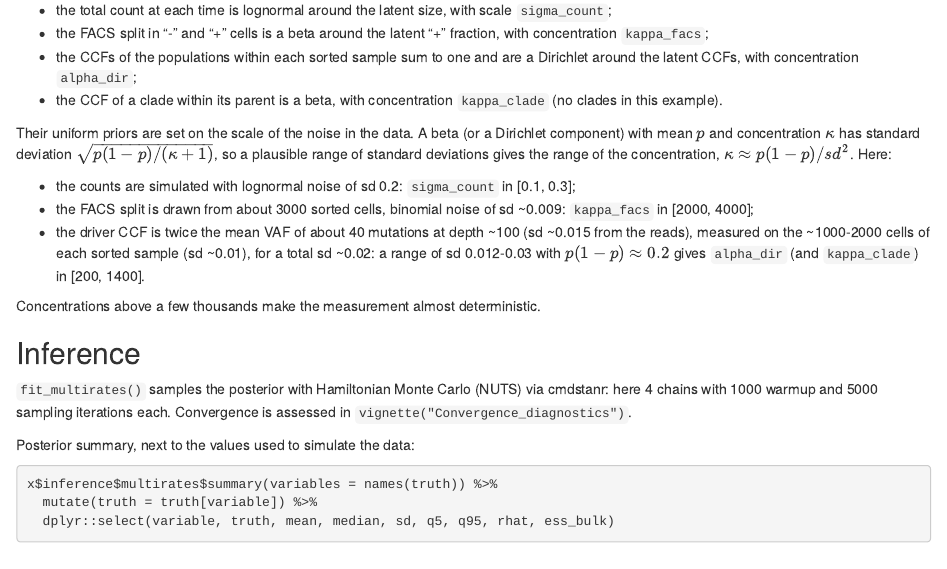
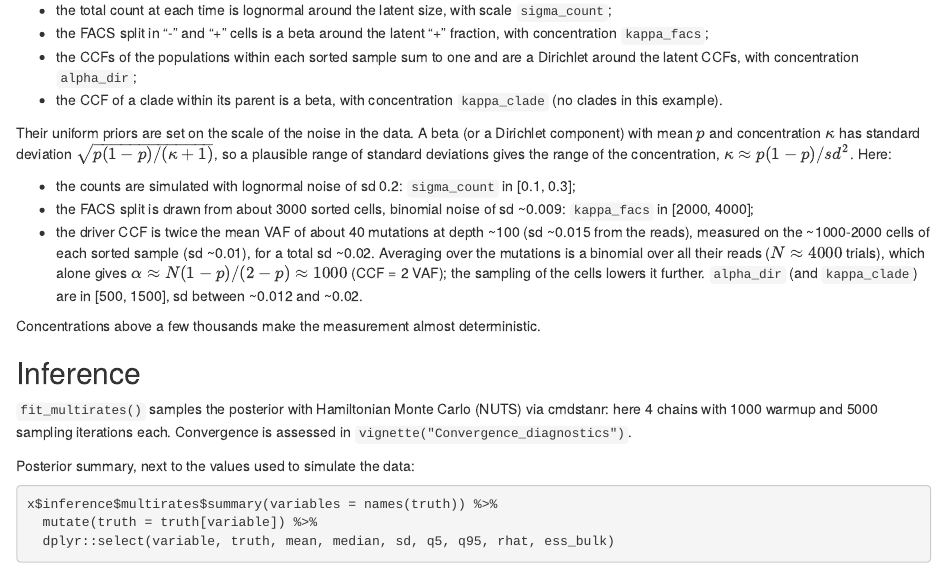
Before and after one commit to caravagnalab/PEPI, an R Markdown document (vignettes/articles/Multirates_inference.Rmd): the page in a window 1100 px wide, from 1140 px down. Rendered offline with R 4.5, knitr and Pandoc, with nearby package versions; some code elsewhere in the file could not run offline; common packages that the code uses without loading them are loaded.

Commit message:
Example priors: alpha_dir and kappa_clade 500-1500
Co-Authored-By: Claude Opus 5.5 <noreply@anthropic.com>

```diff
--- a/inst/examples/vignette_fit.R
+++ b/inst/examples/vignette_fit.R
@@ -145,13 +145,13 @@
   # concentration ~ p (1 - p) / sd^2. FACS split: binomial noise of ~3000
   # sorted cells (sd ~0.009, kappa ~3000). CCFs: reads (sd ~0.015 from the
   # VAFs of ~40 mutations) plus cells of the sorted sample (sd ~0.01), sd
-  # ~0.02; a range of sd 0.012-0.03 with p (1 - p) ~ 0.2 gives 200-1400
+  # ~0.02 (alpha ~1000 from the reads alone, the upper bound): 500-1500
   min_kappa_facs = 2000,
   max_kappa_facs = 4000,
-  min_alpha_dir = 200,
-  max_alpha_dir = 1400,
-  min_kappa_clade = 200,
-  max_kappa_clade = 1400,
+  min_alpha_dir = 500,
+  max_alpha_dir = 1500,
+  min_kappa_clade = 500,
+  max_kappa_clade = 1500,
   # the counts are simulated with lognormal noise of sd 0.2
   min_sigma_count = 0.1,
   max_sigma_count = 0.3,
--- a/vignettes/articles/Multirates_inference.Rmd
+++ b/vignettes/articles/Multirates_inference.Rmd
@@ -112,9 +112,11 @@
   sd ~0.009: `kappa_facs` in [2000, 4000];
 - the driver CCF is twice the mean VAF of about 40 mutations at depth ~100
   (sd ~0.015 from the reads), measured on the ~1000-2000 cells of each
-  sorted sample (sd ~0.01), for a total sd ~0.02: a range of sd 0.012-0.03
-  with $p(1-p) \approx 0.2$ gives `alpha_dir` (and `kappa_clade`) in
-  [200, 1400].
+  sorted sample (sd ~0.01), for a total sd ~0.02. Averaging over the
+  mutations is a binomial over all their reads ($N \approx 4000$ trials),
+  which alone gives $\alpha \approx N(1-p)/(2-p) \approx 1000$ (CCF = 2 VAF);
+  the sampling of the cells lowers it further. `alpha_dir` (and
+  `kappa_clade`) are in [500, 1500], sd between ~0.012 and ~0.02.
 
 Concentrations above a few thousands make the measurement almost
 deterministic.
```
Also changed, not shown: R/fitters.R (+1 -1 lines), R/stan_data_multirates.R (+2 -2 lines), inst/examples/fit_example.R (+2 -2 lines), 2 other files.
